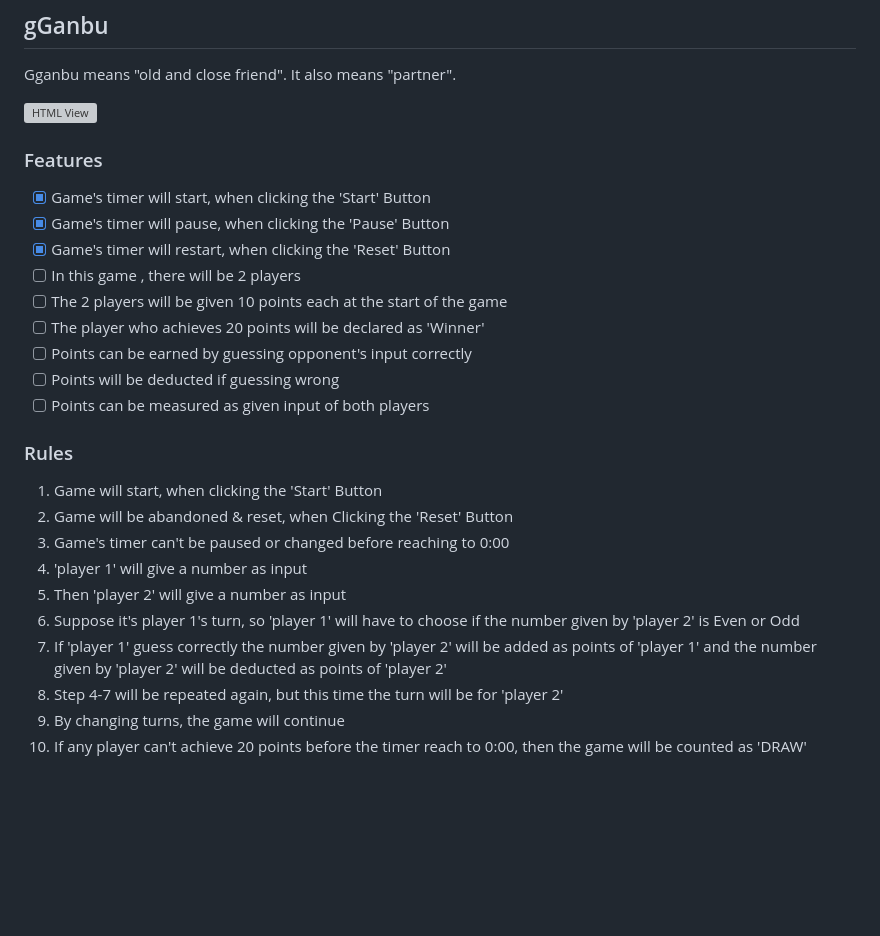
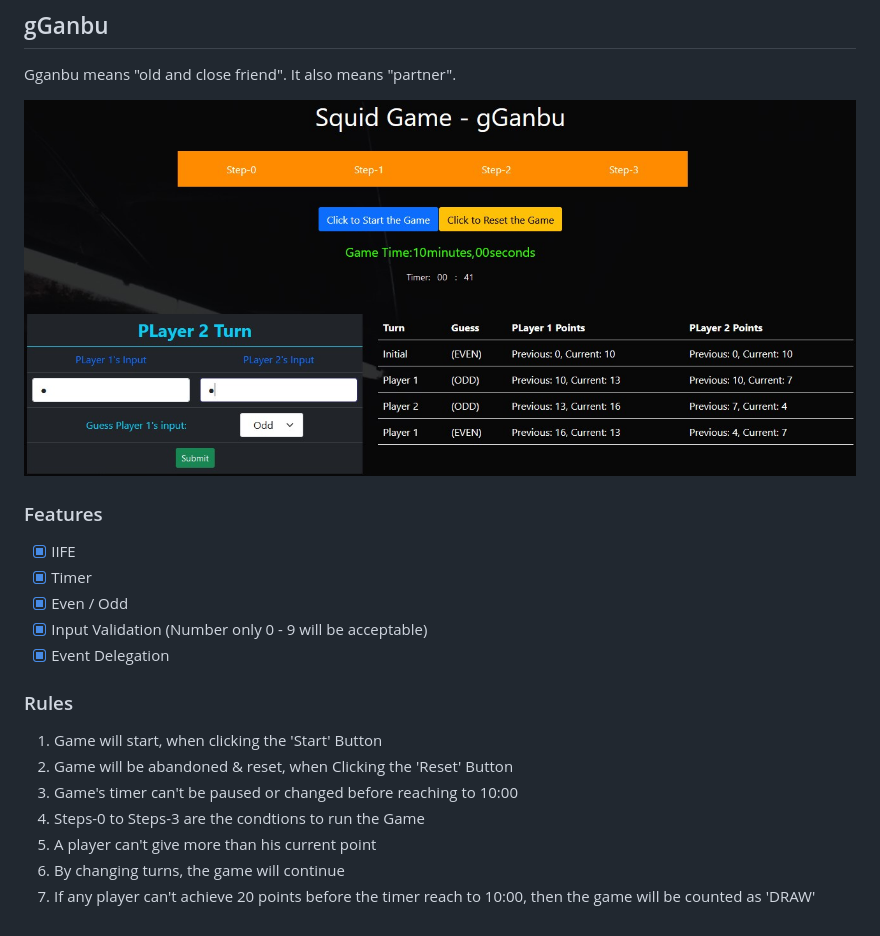
Before and after one commit to Miraz-Uddin/gGanbu, a Markdown page: README.md, the part around the change. Drawn GitHub-style; pictures changed too: gameScreenshot.jpg (added); blank space fills up the shorter version; grey boxes are pictures that could not be loaded.

Commit message:
Readme File Moified

```diff
--- a/README.md
+++ b/README.md
@@ -1,26 +1,19 @@
 ## gGanbu
 Gganbu means "old and close friend". It also means "partner".
 
-![HTML View](./screenshot.jpg)
+![HTML View](./gameScreenshot.jpg)
 ### Features
- - [x] Game's timer will start, when clicking the 'Start' Button
- - [x] Game's timer will pause, when clicking the 'Pause' Button
- - [x] Game's timer will restart, when clicking the 'Reset' Button
- - [ ] In this game , there will be 2 players
- - [ ] The 2 players will be given 10 points each at the start of the game
- - [ ] The player who achieves 20 points will be declared as 'Winner'
- - [ ] Points can be earned by guessing opponent's input correctly
- - [ ] Points will be deducted if guessing wrong
- - [ ] Points can be measured as given input of both players
+ - [x] IIFE
+ - [x] Timer
+ - [x] Even / Odd
+ - [x] Input Validation (Number only 0 - 9 will be acceptable)
+ - [x] Event Delegation
 
  ### Rules
  1. Game will start, when clicking the 'Start' Button
  2. Game will be abandoned & reset, when Clicking the 'Reset' Button
- 3. Game's timer can't be paused or changed before reaching to 0:00
- 4. 'player 1' will give a number as input
- 5. Then 'player 2' will give a number as input
- 6. Suppose it's player 1's turn, so 'player 1' will have to choose if the number given by 'player 2' is Even or Odd
- 7. If 'player 1' guess correctly the number given by 'player 2' will be added as points of 'player 1' and the number given by 'player 2' will be deducted as points of 'player 2'
- 9. Step 4-7 will be repeated again, but this time the turn will be for 'player 2'
- 10. By changing turns, the game will continue
- 10. If any player can't achieve 20 points before the timer reach to 0:00, then the game will be counted as 'DRAW'
+ 3. Game's timer can't be paused or changed before reaching to 10:00
+ 4. Steps-0 to Steps-3 are the condtions to run the Game
+ 5. A player can't give more than his current point
+ 5. By changing turns, the game will continue
+ 6. If any player can't achieve 20 points before the timer reach to 10:00, then the game will be counted as 'DRAW'
```
